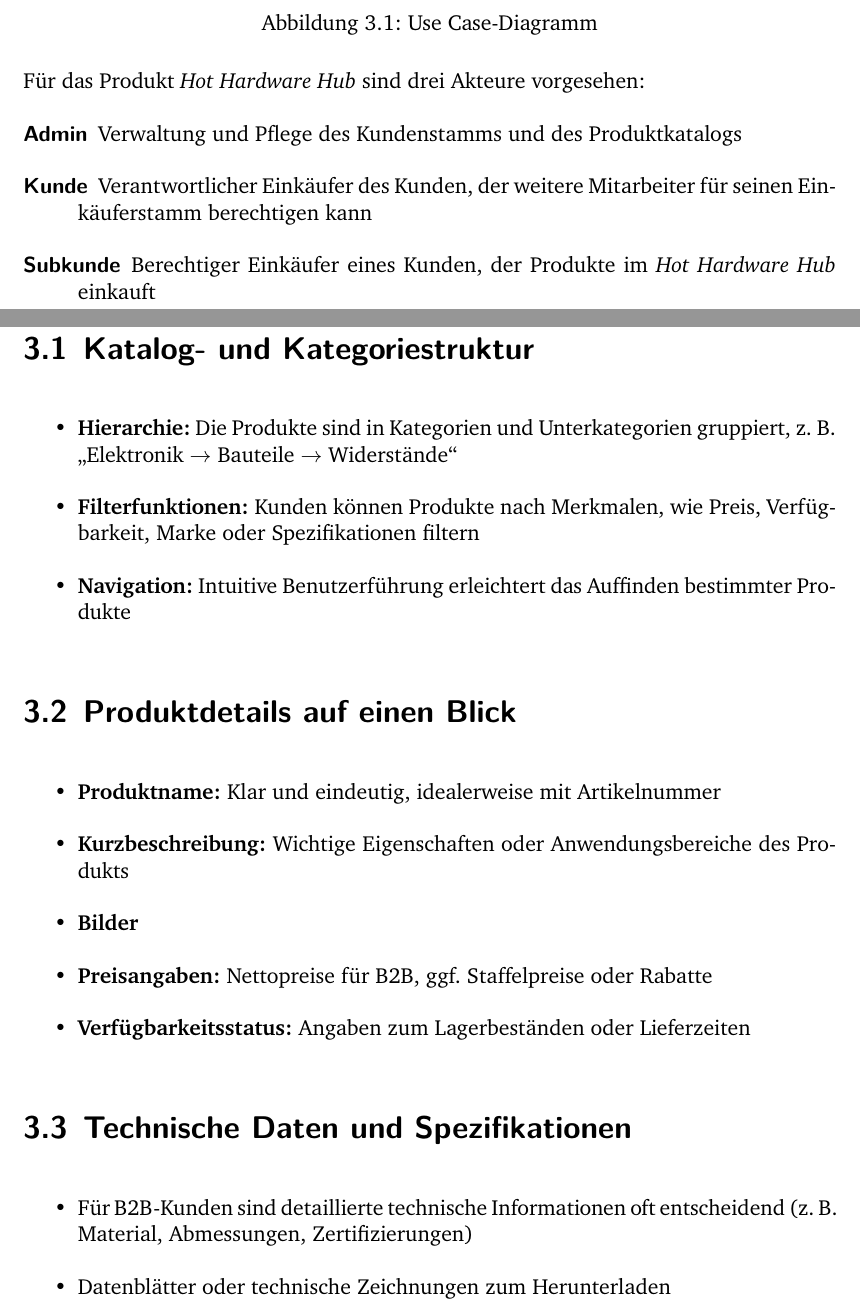
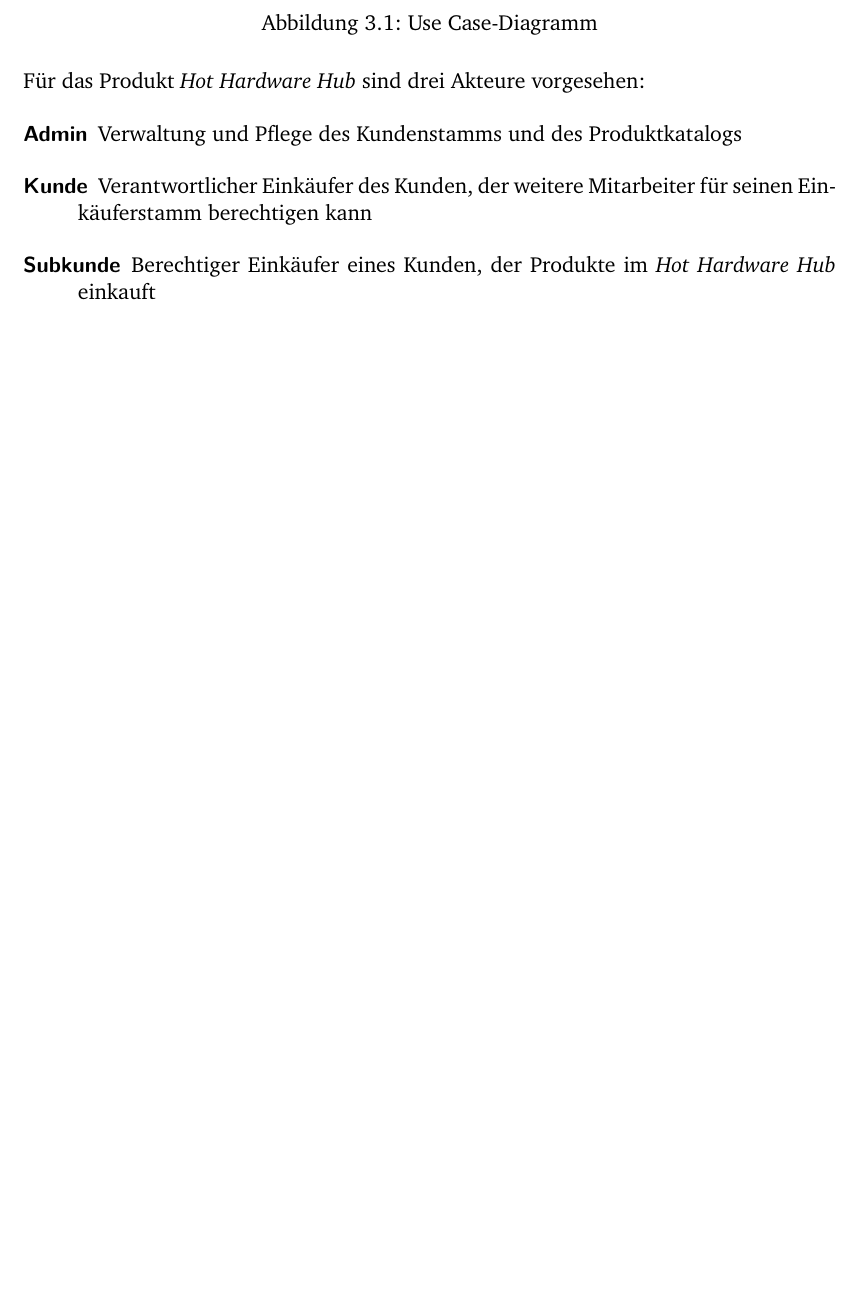
Before and after one commit to dhbw-wi22a/latex-doku, a LaTeX book (projektdokumentation.tex): two parts of pages 13 and 14 of 27 before the commit and part of page 13 of 25 after it, the two joined at a grey line, cut so that both start at the same text, the shorter picture padded with empty space. The pictures show the PDF file projektdokumentation.pdf that the author committed with the source.

Commit message:
entferne obsolete Beschreibungen zur Produktübersicht

```diff
--- a/projektdokumentation.tex
+++ b/projektdokumentation.tex
@@ -341,24 +341,3 @@
 	\item[Subkunde] Berechtiger Einkäufer eines Kunden, der Produkte im \emph{Hot Hardware Hub} einkauft
 \end{description}
 
-\section{Katalog- und Kategoriestruktur}
-\begin{itemize}
-	\item \textbf{Hierarchie:} Die Produkte sind in Kategorien und Unterkategorien gruppiert, z.~B. \enquote{Elektronik $\rightarrow$ Bauteile $\rightarrow$ Widerstände}
-	\item \textbf{Filterfunktionen:} Kunden können Produkte nach Merkmalen, wie Preis, Verfügbarkeit, Marke oder Spezifikationen filtern
-	\item \textbf{Navigation:} Intuitive Benutzerführung erleichtert das Auffinden bestimmter Produkte
-\end{itemize}
-\section{Produktdetails auf einen Blick}
-\begin{itemize}
-	\item \textbf{Produktname:} Klar und eindeutig, idealerweise mit Artikelnummer
-	\item \textbf{Kurzbeschreibung:} Wichtige Eigenschaften oder Anwendungsbereiche des Produkts
-	\item \textbf{Bilder}
-	\item \textbf{Preisangaben:} Nettopreise für B2B, ggf. Staffelpreise oder Rabatte
-	\item \textbf{Verfügbarkeitsstatus:} Angaben zum Lagerbeständen oder Lieferzeiten
-\end{itemize}
-\section{Technische Daten und Spezifikationen}
-\begin{itemize}
-	\item Für B2B-Kunden sind detaillierte technische Informationen oft entscheidend (z.~B. Material, Abmessungen, Zertifizierungen)
-	\item Datenblätter oder technische Zeichnungen zum Herunterladen
-\end{itemize}
-\section{Individuelle Kundenanforderungen}
-\begin{itemize}
```
Also changed, not shown: projektdokumentation.pdf, projektdokumentation.tex (11 more changed lines), 4 other files.
